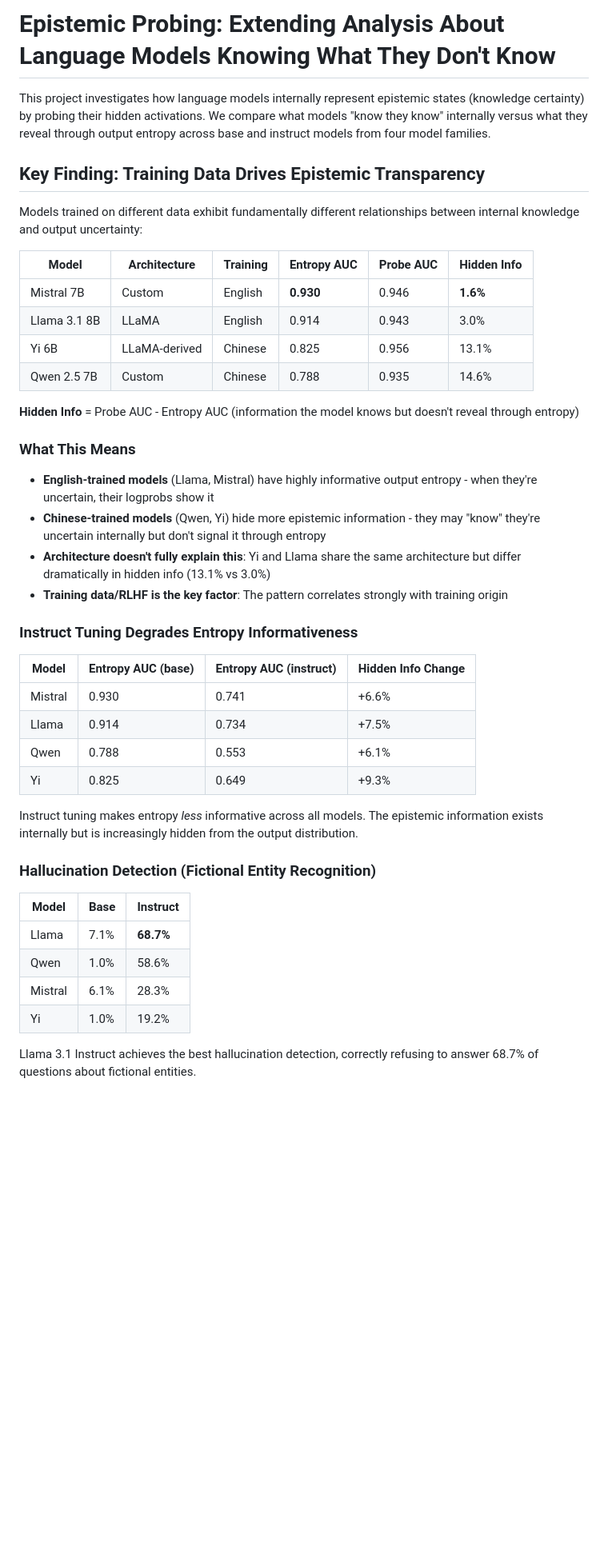
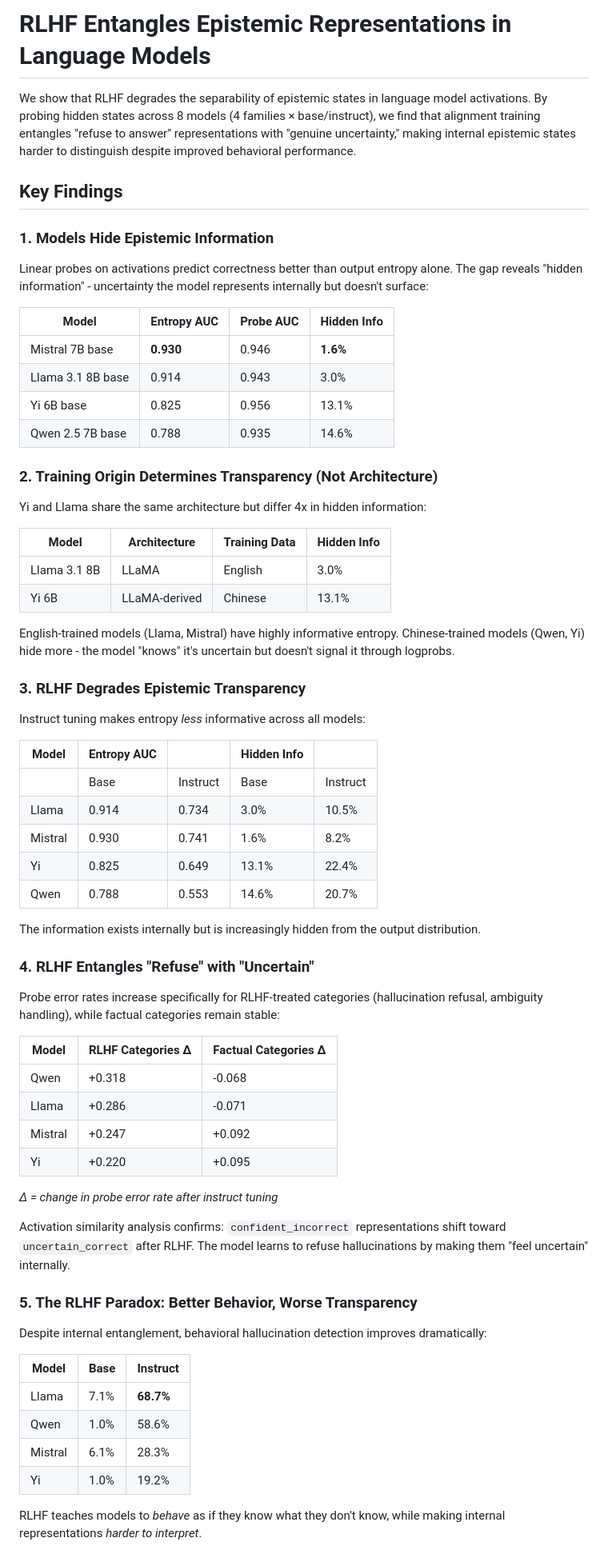
Before and after one commit to mduffster/epistemic_status, a Markdown page: README.md, the part around one of its changes. Shown at 80% size. Rendered like a GitHub page; blank space fills up the shorter version.

Commit message:
writing is hard

```diff
--- a/README.md
+++ b/README.md
@@ -1,39 +1,63 @@
-# Epistemic Probing: Extending Analysis About Language Models Knowing What They Don't Know
+# RLHF Entangles Epistemic Representations in Language Models
 
-This project investigates how language models internally represent epistemic states (knowledge certainty) by probing their hidden activations. We compare what models "know they know" internally versus what they reveal through output entropy across base and instruct models from four model families.
+We show that RLHF degrades the separability of epistemic states in language model activations. By probing hidden states across 8 models (4 families × base/instruct), we find that alignment training entangles "refuse to answer" representations with "genuine uncertainty," making internal epistemic states harder to distinguish despite improved behavioral performance.
 
-## Key Finding: Training Data Drives Epistemic Transparency
+## Key Findings
 
-Models trained on different data exhibit fundamentally different relationships between internal knowledge and output uncertainty:
+### 1. Models Hide Epistemic Information
 
-| Model | Architecture | Training | Entropy AUC | Probe AUC | Hidden Info |
-|-------|--------------|----------|-------------|-----------|-------------|
-| Mistral 7B | Custom | English | **0.930** | 0.946 | **1.6%** |
-| Llama 3.1 8B | LLaMA | English | 0.914 | 0.943 | 3.0% |
-| Yi 6B | LLaMA-derived | Chinese | 0.825 | 0.956 | 13.1% |
-| Qwen 2.5 7B | Custom | Chinese | 0.788 | 0.935 | 14.6% |
+Linear probes on activations predict correctness better than output entropy alone. The gap reveals "hidden information" - uncertainty the model represents internally but doesn't surface:
 
-**Hidden Info** = Probe AUC - Entropy AUC (information the model knows but doesn't reveal through entropy)
+| Model | Entropy AUC | Probe AUC | Hidden Info |
+|-------|-------------|-----------|-------------|
+| Mistral 7B base | **0.930** | 0.946 | **1.6%** |
+| Llama 3.1 8B base | 0.914 | 0.943 | 3.0% |
+| Yi 6B base | 0.825 | 0.956 | 13.1% |
+| Qwen 2.5 7B base | 0.788 | 0.935 | 14.6% |
 
-### What This Means
+### 2. Training Origin Determines Transparency (Not Architecture)
 
-- **English-trained models** (Llama, Mistral) have highly informative output entropy - when they're uncertain, their logprobs show it
-- **Chinese-trained models** (Qwen, Yi) hide more epistemic information - they may "know" they're uncertain internally but don't signal it through entropy
-- **Architecture doesn't fully explain this**: Yi and Llama share the same architecture but differ dramatically in hidden info (13.1% vs 3.0%)
-- **Training data/RLHF is the key factor**: The pattern correlates strongly with training origin
+Yi and Llama share the same architecture but differ 4x in hidden information:
 
-### Instruct Tuning Degrades Entropy Informativeness
+| Model | Architecture | Training Data | Hidden Info |
+|-------|--------------|---------------|-------------|
+| Llama 3.1 8B | LLaMA | English | 3.0% |
+| Yi 6B | LLaMA-derived | Chinese | 13.1% |
 
-| Model | Entropy AUC (base) | Entropy AUC (instruct) | Hidden Info Change |
-|-------|-------------------|------------------------|-------------------|
-| Mistral | 0.930 | 0.741 | +6.6% |
-| Llama | 0.914 | 0.734 | +7.5% |
-| Qwen | 0.788 | 0.553 | +6.1% |
-| Yi | 0.825 | 0.649 | +9.3% |
+English-trained models (Llama, Mistral) have highly informative entropy. Chinese-trained models (Qwen, Yi) hide more - the model "knows" it's uncertain but doesn't signal it through logprobs.
 
-Instruct tuning makes entropy *less* informative across all models. The epistemic information exists internally but is increasingly hidden from the output distribution.
+### 3. RLHF Degrades Epistemic Transparency
 
-### Hallucination Detection (Fictional Entity Recognition)
+Instruct tuning makes entropy *less* informative across all models:
+
+| Model | Entropy AUC | | Hidden Info | |
+|-------|-------------|-------------|-------------|-------------|
+| | Base | Instruct | Base | Instruct |
+| Llama | 0.914 | 0.734 | 3.0% | 10.5% |
+| Mistral | 0.930 | 0.741 | 1.6% | 8.2% |
+| Yi | 0.825 | 0.649 | 13.1% | 22.4% |
+| Qwen | 0.788 | 0.553 | 14.6% | 20.7% |
+
+The information exists internally but is increasingly hidden from the output distribution.
+
+### 4. RLHF Entangles "Refuse" with "Uncertain"
+
+Probe error rates increase specifically for RLHF-treated categories (hallucination refusal, ambiguity handling), while factual categories remain stable:
+
+| Model | RLHF Categories Δ | Factual Categories Δ |
+|-------|-------------------|----------------------|
+| Qwen | +0.318 | -0.068 |
+| Llama | +0.286 | -0.071 |
+| Mistral | +0.247 | +0.092 |
+| Yi | +0.220 | +0.095 |
+
+*Δ = change in probe error rate after instruct tuning*
+
+Activation similarity analysis confirms: `confident_incorrect` representations shift toward `uncertain_correct` after RLHF. The model learns to refuse hallucinations by making them "feel uncertain" internally.
+
+### 5. The RLHF Paradox: Better Behavior, Worse Transparency
+
+Despite internal entanglement, behavioral hallucination detection improves dramatically:
 
 | Model | Base | Instruct |
 |-------|------|----------|
@@ -42,5 +66,5 @@ Instruct tuning makes entropy *less* informative across all models. The epistemi
 | Mistral | 6.1% | 28.3% |
 | Yi | 1.0% | 19.2% |
 
-Llama 3.1 Instruct achieves the best hallucination detection, correctly refusing to answer 68.7% of questions about fictional entities.
+RLHF teaches models to *behave* as if they know what they don't know, while making internal representations *harder to interpret*.
 
```
Also changed, not shown: other parts of README.md (+5 -21 lines).
